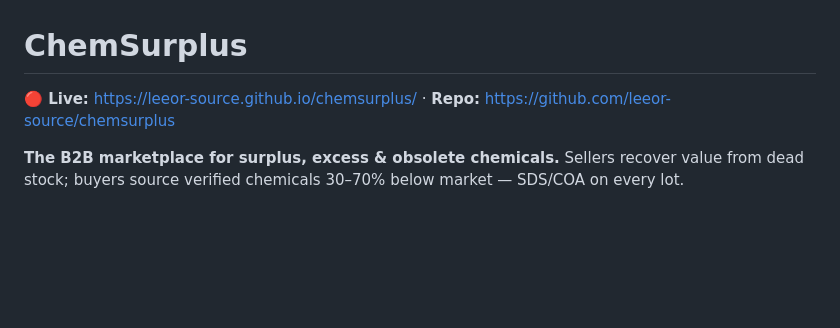
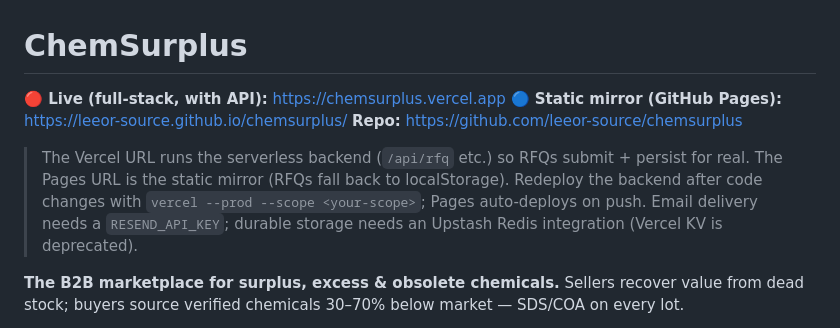
Before and after one commit to leeor-source/chemsurplus, a Markdown page: README.md, the part around the change. Rendered like a GitHub page; blank space fills up the shorter version.

Commit message:
Deploy backend live on Vercel (chemsurplus.vercel.app); docs + gitignore
Co-Authored-By: Claude Opus 4.8 <noreply@anthropic.com>

```diff
--- a/README.md
+++ b/README.md
@@ -1,6 +1,10 @@
 # ChemSurplus
 
-**🔴 Live:** https://leeor-source.github.io/chemsurplus/ · **Repo:** https://github.com/leeor-source/chemsurplus
+**🔴 Live (full-stack, with API):** https://chemsurplus.vercel.app
+**🔵 Static mirror (GitHub Pages):** https://leeor-source.github.io/chemsurplus/
+**Repo:** https://github.com/leeor-source/chemsurplus
+
+> The Vercel URL runs the serverless backend (`/api/rfq` etc.) so RFQs submit + persist for real. The Pages URL is the static mirror (RFQs fall back to localStorage). Redeploy the backend after code changes with `vercel --prod --scope <your-scope>`; Pages auto-deploys on push. Email delivery needs a `RESEND_API_KEY`; durable storage needs an Upstash Redis integration (Vercel KV is deprecated).
 
 **The B2B marketplace for surplus, excess & obsolete chemicals.**
 Sellers recover value from dead stock; buyers source verified chemicals 30–70% below market — SDS/COA on every lot.
```
